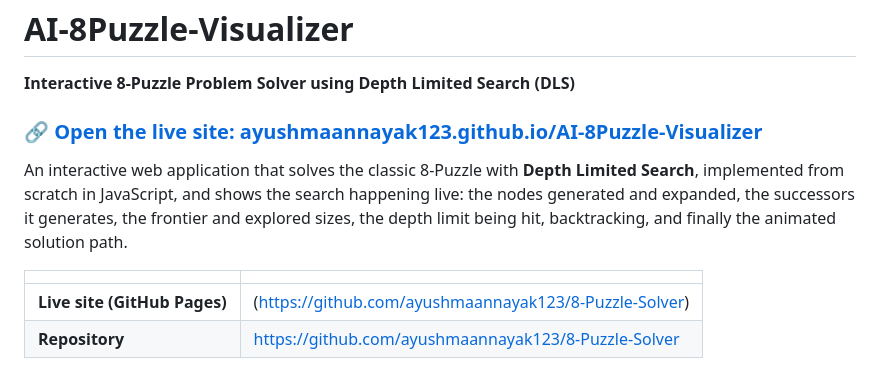
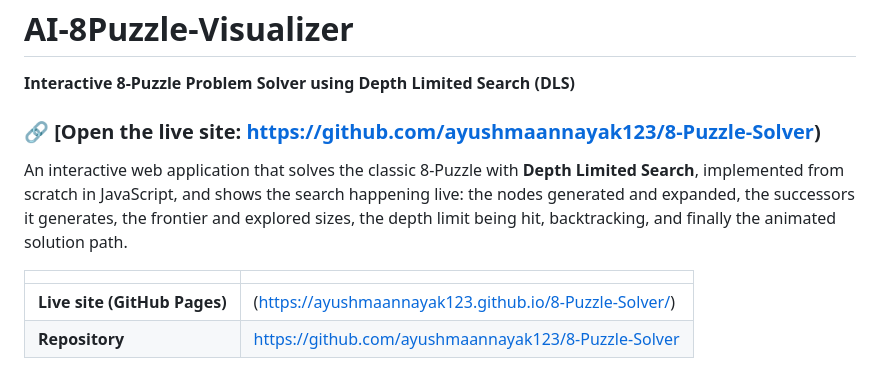
Before and after one commit to ayushmaannayak123/AI-8Puzzle-Visualizer, a Markdown page: README.md, the part around the change. Rendered like a GitHub page.

Commit message:
Readme Updated with the correct links

```diff
--- a/README.md
+++ b/README.md
@@ -2,13 +2,13 @@
 
 **Interactive 8-Puzzle Problem Solver using Depth Limited Search (DLS)**
 
-### 🔗 [Open the live site: ayushmaannayak123.github.io/AI-8Puzzle-Visualizer](https://ayushmaannayak123.github.io/AI-8Puzzle-Visualizer/)
+### 🔗 [Open the live site: https://github.com/ayushmaannayak123/8-Puzzle-Solver)
 
 An interactive web application that solves the classic 8-Puzzle with **Depth Limited Search**, implemented from scratch in JavaScript, and shows the search happening live: the nodes generated and expanded, the successors it generates, the frontier and explored sizes, the depth limit being hit, backtracking, and finally the animated solution path.
 
 | | |
 |---|---|
-| **Live site (GitHub Pages)** | (https://github.com/ayushmaannayak123/8-Puzzle-Solver) |
+| **Live site (GitHub Pages)** | (https://ayushmaannayak123.github.io/8-Puzzle-Solver/) |
 | **Repository** | https://github.com/ayushmaannayak123/8-Puzzle-Solver |
 
 ![Puzzle page](images/screenshot-solver-trace.png)
```
